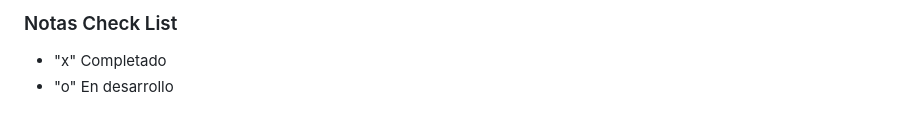
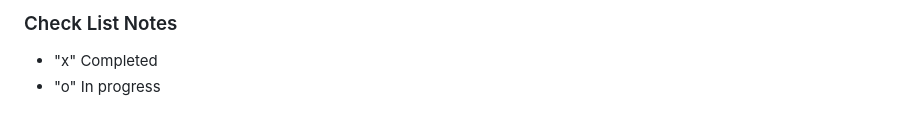
Before and after one commit to Vedgge/ITSCRemodelado, a Markdown page: README.md, the part around one of its changes. GitHub-like rendering.

```diff
--- a/README.md
+++ b/README.md
@@ -75,4 +75,4 @@ El repositorio contiene los siguientes archivos y carpetas:
 
-### Notas Check List
-- "x" Completado
-- "o" En desarrollo
+### Check List Notes
+- "x" Completed
+- "o" In progress
```
Also changed, not shown: other parts of README.md (+48 -48 lines).
